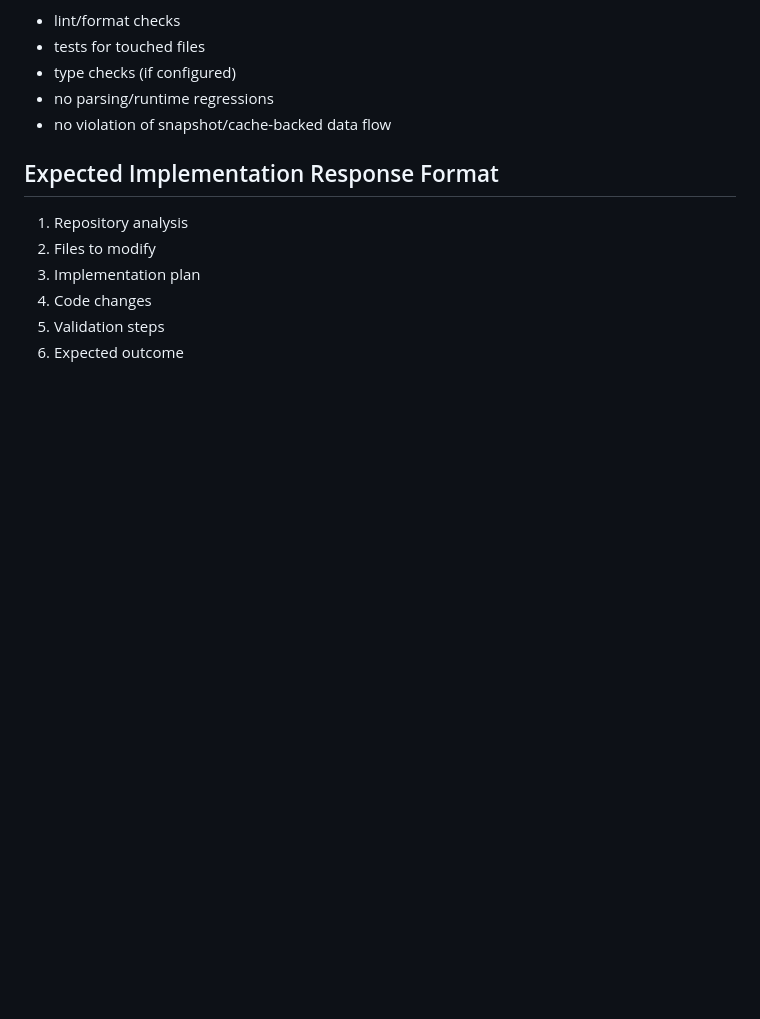
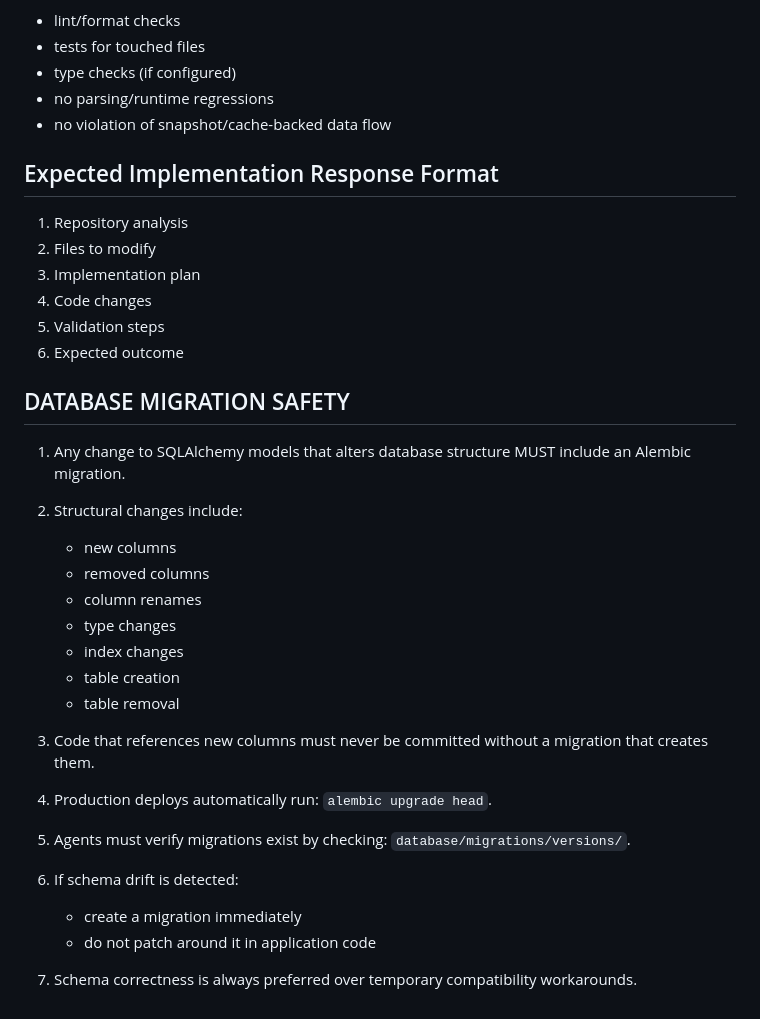
Before and after one commit to GameDenGG/gameden, a Markdown page: AGENTS.md, the part around the change. Rendered like a GitHub page; blank space fills up the shorter version.

Commit message:
agents changes

```diff
--- a/AGENTS.md
+++ b/AGENTS.md
@@ -118,3 +118,28 @@ After changes, validate as applicable:
 4. Code changes
 5. Validation steps
 6. Expected outcome
+
+## DATABASE MIGRATION SAFETY
+
+1. Any change to SQLAlchemy models that alters database structure MUST include an Alembic migration.
+
+2. Structural changes include:
+   - new columns
+   - removed columns
+   - column renames
+   - type changes
+   - index changes
+   - table creation
+   - table removal
+
+3. Code that references new columns must never be committed without a migration that creates them.
+
+4. Production deploys automatically run: `alembic upgrade head`.
+
+5. Agents must verify migrations exist by checking: `database/migrations/versions/`.
+
+6. If schema drift is detected:
+   - create a migration immediately
+   - do not patch around it in application code
+
+7. Schema correctness is always preferred over temporary compatibility workarounds.
```
